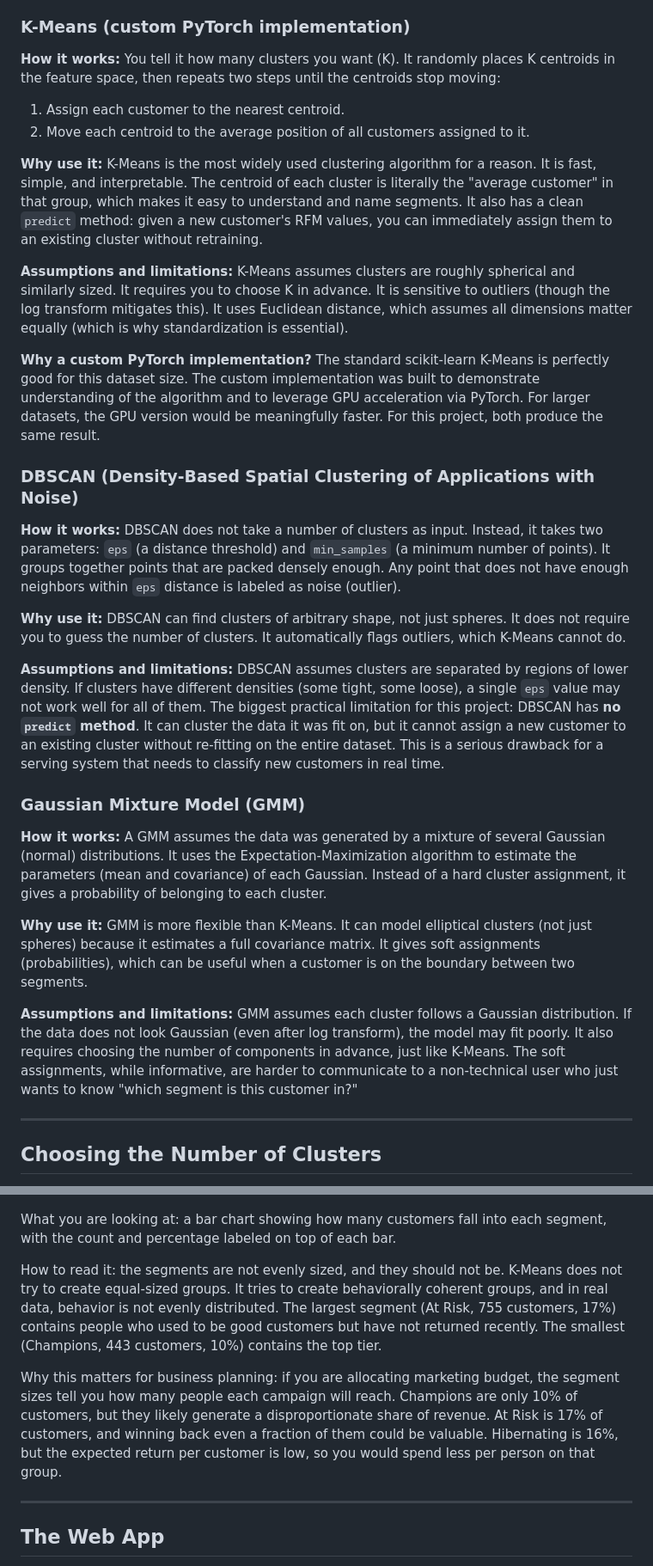
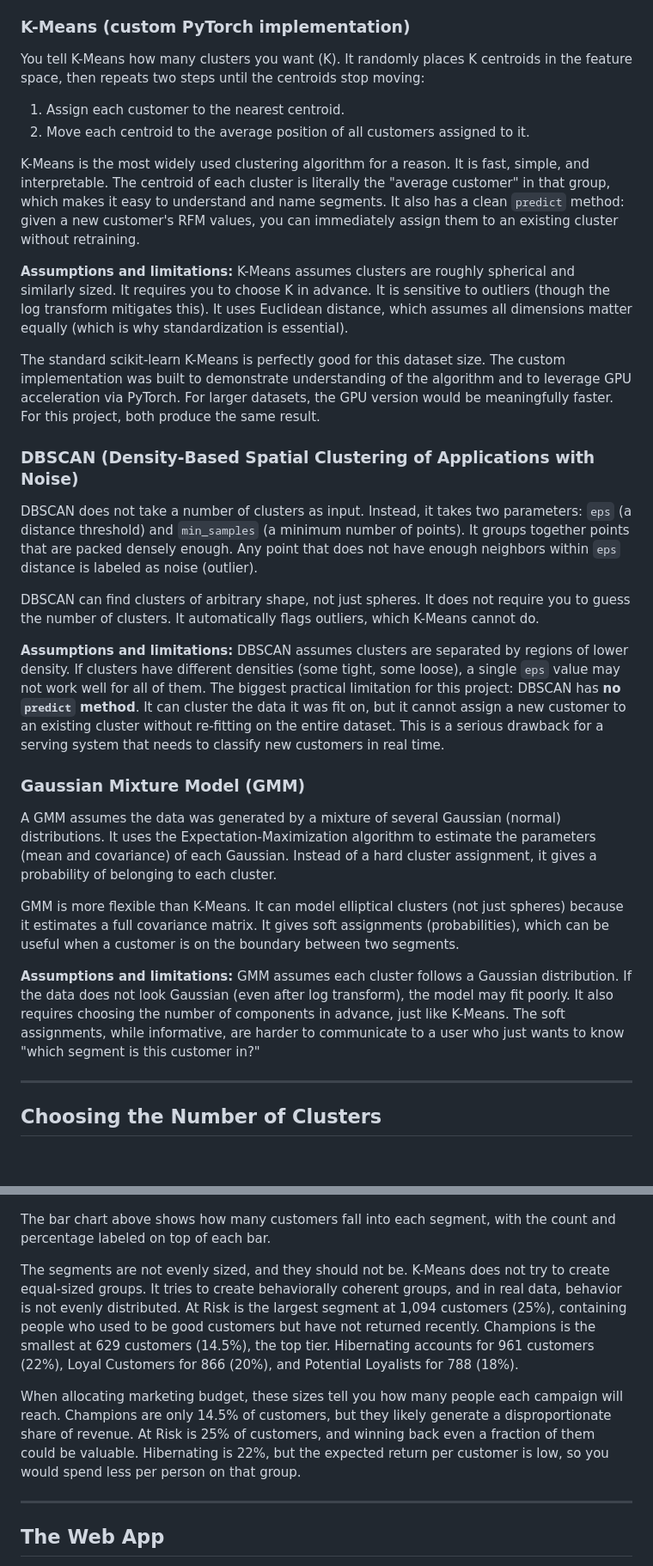
Before and after one commit to neelavro777/applied-customer-segmentation, a Markdown page: README.md, 2 parts joined by grey strips. Shown at 86% size. Rendered like a GitHub page; blank space fills up the shorter version.

Commit message:
Update README: fix correlation values, segment sizes, remove formulaic headers, natural tone

```diff
--- a/README.md
+++ b/README.md
@@ -402,19 +407,19 @@ blindly trusting one algorithm.
 
 ### K-Means (custom PyTorch implementation)
 
-**How it works:** You tell it how many clusters you want (K). It randomly
-places K centroids in the feature space, then repeats two steps until the
-centroids stop moving:
+You tell K-Means how many clusters you want (K). It randomly places K
+centroids in the feature space, then repeats two steps until the centroids
+stop moving:
 1. Assign each customer to the nearest centroid.
 2. Move each centroid to the average position of all customers assigned
    to it.
 
-**Why use it:** K-Means is the most widely used clustering algorithm for a
-reason. It is fast, simple, and interpretable. The centroid of each cluster
-is literally the "average customer" in that group, which makes it easy to
-understand and name segments. It also has a clean `predict` method: given a
-new customer's RFM values, you can immediately assign them to an existing
-cluster without retraining.
+K-Means is the most widely used clustering algorithm for a reason. It is
+fast, simple, and interpretable. The centroid of each cluster is literally
+the "average customer" in that group, which makes it easy to understand and
+name segments. It also has a clean `predict` method: given a new customer's
+RFM values, you can immediately assign them to an existing cluster without
+retraining.
 
 **Assumptions and limitations:** K-Means assumes clusters are roughly
 spherical and similarly sized. It requires you to choose K in advance. It
@@ -422,23 +427,23 @@ is sensitive to outliers (though the log transform mitigates this). It uses
 Euclidean distance, which assumes all dimensions matter equally (which is
 why standardization is essential).
 
-**Why a custom PyTorch implementation?** The standard scikit-learn K-Means
-is perfectly good for this dataset size. The custom implementation was
-built to demonstrate understanding of the algorithm and to leverage GPU
-acceleration via PyTorch. For larger datasets, the GPU version would be
-meaningfully faster. For this project, both produce the same result.
+The standard scikit-learn K-Means is perfectly good for this dataset size.
+The custom implementation was built to demonstrate understanding of the
+algorithm and to leverage GPU acceleration via PyTorch. For larger
+datasets, the GPU version would be meaningfully faster. For this project,
+both produce the same result.
 
 ### DBSCAN (Density-Based Spatial Clustering of Applications with Noise)
 
-**How it works:** DBSCAN does not take a number of clusters as input.
-Instead, it takes two parameters: `eps` (a distance threshold) and
-`min_samples` (a minimum number of points). It groups together points that
-are packed densely enough. Any point that does not have enough neighbors
-within `eps` distance is labeled as noise (outlier).
+DBSCAN does not take a number of clusters as input. Instead, it takes two
+parameters: `eps` (a distance threshold) and `min_samples` (a minimum
+number of points). It groups together points that are packed densely
+enough. Any point that does not have enough neighbors within `eps` distance
+is labeled as noise (outlier).
 
-**Why use it:** DBSCAN can find clusters of arbitrary shape, not just
-spheres. It does not require you to guess the number of clusters. It
-automatically flags outliers, which K-Means cannot do.
+DBSCAN can find clusters of arbitrary shape, not just spheres. It does not
+require you to guess the number of clusters. It automatically flags
+outliers, which K-Means cannot do.
 
 **Assumptions and limitations:** DBSCAN assumes clusters are separated by
 regions of lower density. If clusters have different densities (some tight,
@@ -451,23 +456,23 @@ classify new customers in real time.
 
 ### Gaussian Mixture Model (GMM)
 
-**How it works:** A GMM assumes the data was generated by a mixture of
-several Gaussian (normal) distributions. It uses the Expectation-Maximization
-algorithm to estimate the parameters (mean and covariance) of each
-Gaussian. Instead of a hard cluster assignment, it gives a probability of
-belonging to each cluster.
+A GMM assumes the data was generated by a mixture of several Gaussian
+(normal) distributions. It uses the Expectation-Maximization algorithm to
+estimate the parameters (mean and covariance) of each Gaussian. Instead of
+a hard cluster assignment, it gives a probability of belonging to each
+cluster.
 
-**Why use it:** GMM is more flexible than K-Means. It can model elliptical
-clusters (not just spheres) because it estimates a full covariance matrix.
-It gives soft assignments (probabilities), which can be useful when a
-customer is on the boundary between two segments.
+GMM is more flexible than K-Means. It can model elliptical clusters (not
+just spheres) because it estimates a full covariance matrix. It gives soft
+assignments (probabilities), which can be useful when a customer is on the
+boundary between two segments.
 
 **Assumptions and limitations:** GMM assumes each cluster follows a
 Gaussian distribution. If the data does not look Gaussian (even after log
 transform), the model may fit poorly. It also requires choosing the number
 of components in advance, just like K-Means. The soft assignments, while
-informative, are harder to communicate to a non-technical user who just
-wants to know "which segment is this customer in?"
+informative, are harder to communicate to a user who just wants to know
+"which segment is this customer in?"
 
 ---
 
@@ -776,22 +778,23 @@ the full dataset.
 
 ![Cluster Sizes](assets/cluster_sizes.png)
 
-What you are looking at: a bar chart showing how many customers fall into
-each segment, with the count and percentage labeled on top of each bar.
+The bar chart above shows how many customers fall into each segment, with
+the count and percentage labeled on top of each bar.
 
-How to read it: the segments are not evenly sized, and they should not be.
-K-Means does not try to create equal-sized groups. It tries to create
-behaviorally coherent groups, and in real data, behavior is not evenly
-distributed. The largest segment (At Risk, 755 customers, 17%) contains
-people who used to be good customers but have not returned recently. The
-smallest (Champions, 443 customers, 10%) contains the top tier.
+The segments are not evenly sized, and they should not be. K-Means does not
+try to create equal-sized groups. It tries to create behaviorally coherent
+groups, and in real data, behavior is not evenly distributed. At Risk is
+the largest segment at 1,094 customers (25%), containing people who used to
+be good customers but have not returned recently. Champions is the smallest
+at 629 customers (14.5%), the top tier. Hibernating accounts for 961
+customers (22%), Loyal Customers for 866 (20%), and Potential Loyalists for
+788 (18%).
 
-Why this matters for business planning: if you are allocating marketing
-budget, the segment sizes tell you how many people each campaign will
-reach. Champions are only 10% of customers, but they likely generate a
-disproportionate share of revenue. At Risk is 17% of customers, and
-winning back even a fraction of them could be valuable. Hibernating is
-16%, but the expected return per customer is low, so you would spend less
+When allocating marketing budget, these sizes tell you how many people each
+campaign will reach. Champions are only 14.5% of customers, but they likely
+generate a disproportionate share of revenue. At Risk is 25% of customers,
+and winning back even a fraction of them could be valuable. Hibernating is
+22%, but the expected return per customer is low, so you would spend less
 per person on that group.
 
 ---
```
Also changed, not shown: other parts of README.md (+42 -40 lines).
